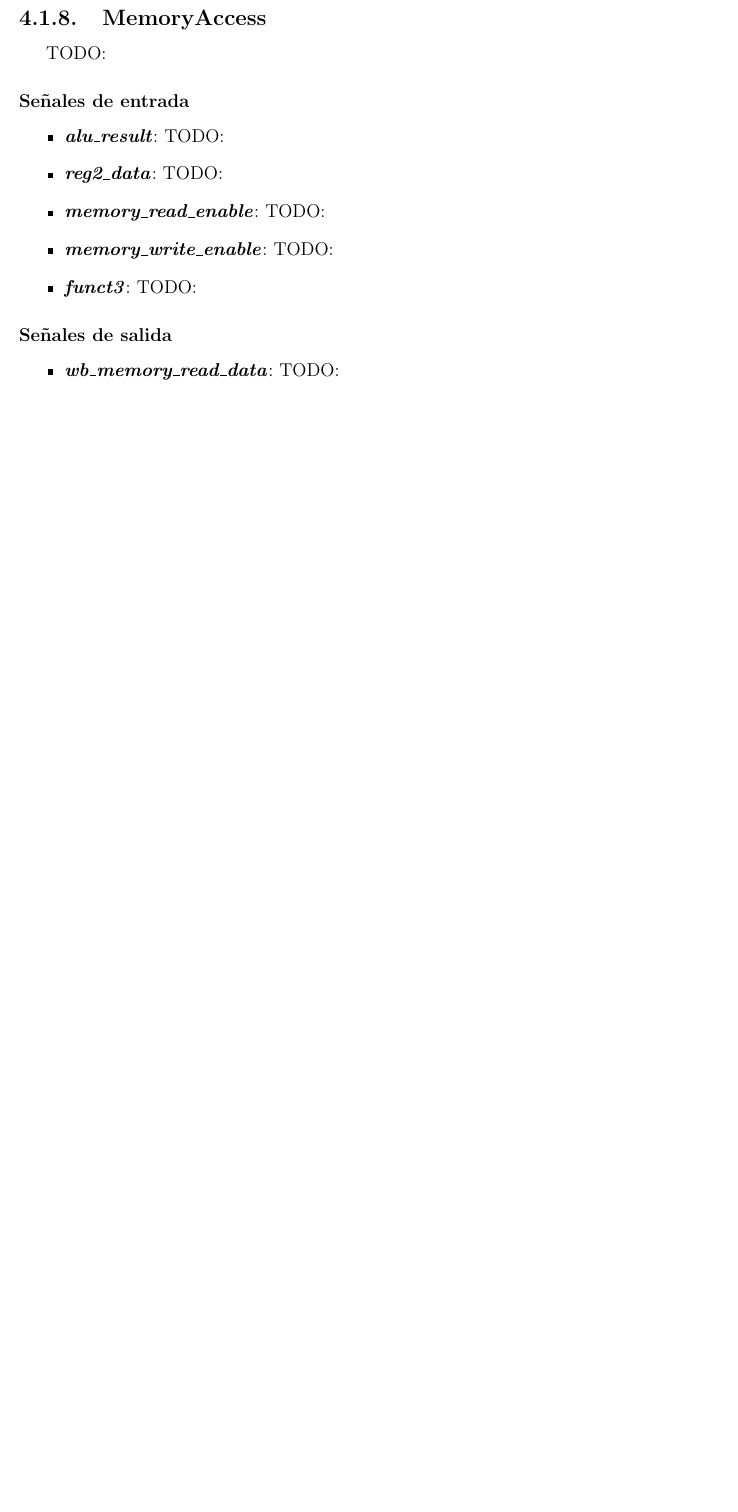
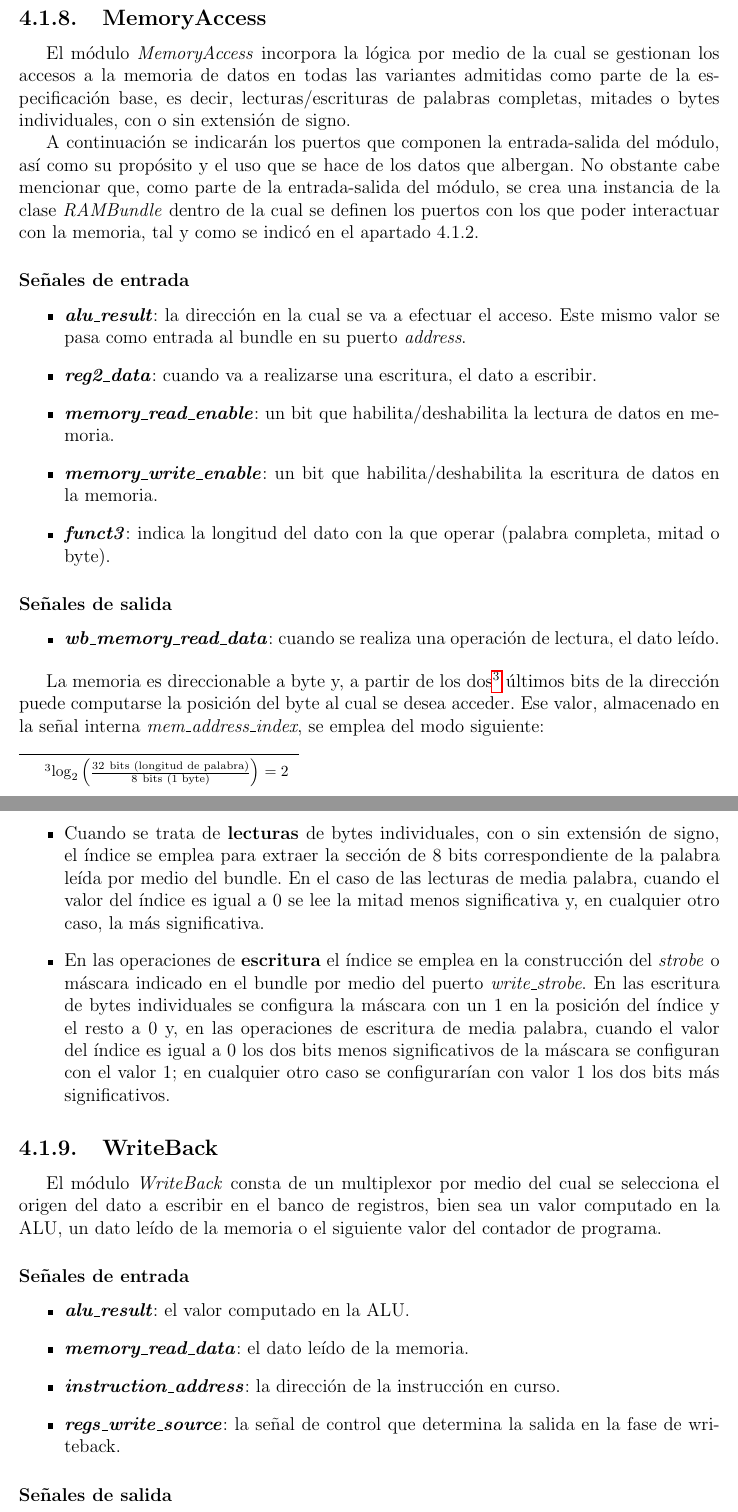
Before and after one commit to eon0111/RISC-V-CPU, a LaTeX document (doc/memoria/memoria.tex, which reads doc/memoria/capitulos/04-singlecycle.tex): part of page 29 of 32 before the commit and two parts of pages 29 and 30 of 33 after it, the two joined at a grey line, cut so that both start at the same text, the shorter picture padded with empty space. Compiled offline with pdfLaTeX.

Commit message:
[memoria] Capítulo 4 (singlecycle) terminado. - Pendiente incorporar cambios última revisión (doc/memoria/revisiones/02-memoria_v2_revision.pdf)

```diff
--- a/doc/memoria/capitulos/04-singlecycle.tex
+++ b/doc/memoria/capitulos/04-singlecycle.tex
@@ -248,20 +248,45 @@ A continuación se detallan las señales que conforman la entrada-salida del mó
 %%%%%%%%%%%%%%%%%%%%%%%%%%%%%%%%%% MemoryAccess %%%%%%%%%%%%%%%%%%%%%%%%%%%%%%%%%
 \subsection{MemoryAccess}
 
-TODO:
+El módulo \textit{MemoryAccess} incorpora la lógica por medio de la cual se gestionan los accesos a la memoria de datos en todas las variantes admitidas como parte de la especificación base, es decir, lecturas/escrituras de palabras completas, mitades o bytes individuales, con o sin extensión de signo.
+
+A continuación se indicarán los puertos que componen la entrada-salida del módulo, así como su propósito y el uso que se hace de los datos que albergan. No obstante cabe mencionar que, como parte de la entrada-salida del módulo, se crea una instancia de la clase \textit{RAMBundle} dentro de la cual se definen los puertos con los que poder interactuar con la memoria, tal y como se indicó en el apartado 4.1.2.
 
 \subsubsection{Señales de entrada}
 
 \begin{itemize}
-  \item \textbf{\textit{alu\_result}}: TODO:
-  \item \textbf{\textit{reg2\_data}}: TODO:
-  \item \textbf{\textit{memory\_read\_enable}}: TODO:
-  \item \textbf{\textit{memory\_write\_enable}}: TODO:
-  \item \textbf{\textit{funct3}}: TODO:
+  \item \textbf{\textit{alu\_result}}: la dirección en la cual se va a efectuar el acceso. Este mismo valor se pasa como entrada al bundle en su puerto \textit{address}.
+  \item \textbf{\textit{reg2\_data}}: cuando va a realizarse una escritura, el dato a escribir.
+  \item \textbf{\textit{memory\_read\_enable}}: un bit que habilita/deshabilita la lectura de datos en memoria.
+  \item \textbf{\textit{memory\_write\_enable}}: un bit que habilita/deshabilita la escritura de datos en la memoria.
+  \item \textbf{\textit{funct3}}: indica la longitud del dato con la que operar (palabra completa, mitad o byte).
 \end{itemize}
 
 \subsubsection{Señales de salida}
 
 \begin{itemize}
-  \item \textbf{\textit{wb\_memory\_read\_data}}: TODO:
+  \item \textbf{\textit{wb\_memory\_read\_data}}: cuando se realiza una operación de lectura, el dato leído.
 \end{itemize}
+
+La memoria es direccionable a byte y, a partir de los dos\footnote{$\log_2\left(\frac{32\ \text{bits (longitud de palabra)}}{8\ \text{bits (1 byte)}}\right) = 2$} últimos bits de la dirección puede computarse la posición del byte al cual se desea acceder. Ese valor, almacenado en la señal interna \textit{mem\_address\_index}, se emplea del modo siguiente:
+
+\begin{itemize}
+  \item Cuando se trata de \textbf{lecturas} de bytes individuales, con o sin extensión de signo, el índice se emplea para extraer la sección de 8 bits correspondiente de la palabra leída por medio del bundle. En el caso de las lecturas de media palabra, cuando el valor del índice es igual a 0 se lee la mitad menos significativa y, en cualquier otro caso, la más significativa.
+  \item En las operaciones de \textbf{escritura} el índice se emplea en la construcción del \textit{strobe} o máscara indicado en el bundle por medio del puerto \textit{write\_strobe}. En las escritura de bytes individuales se configura la máscara con un 1 en la posición del índice y el resto a 0 y, en las operaciones de escritura de media palabra, cuando el valor del índice es igual a 0 los dos bits menos significativos de la máscara se configuran con el valor 1; en cualquier otro caso se configurarían con valor 1 los dos bits más significativos.
+\end{itemize}
+
+%%%%%%%%%%%%%%%%%%%%%%%%%%%%%%%%%%%%% WriteBack %%%%%%%%%%%%%%%%%%%%%%%%%%%%%%%%%%%%
+\subsection{WriteBack}
+
+El módulo \textit{WriteBack} consta de un multiplexor por medio del cual se selecciona el origen del dato a escribir en el banco de registros, bien sea un valor computado en la ALU, un dato leído de la memoria o el siguiente valor del contador de programa.
+
+\subsubsection{Señales de entrada}
+
+\begin{itemize}
+  \item \textbf{\textit{alu\_result}}: el valor computado en la ALU.
+  \item \textbf{\textit{memory\_read\_data}}: el dato leído de la memoria.
+  \item \textbf{\textit{instruction\_address}}: la dirección de la instrucción en curso.
+  \item \textbf{\textit{regs\_write\_source}}: la señal de control que determina la salida en la fase de writeback.
+\end{itemize}
+
+\subsubsection{Señales de salida}
--- a/doc/memoria/memoria.tex
+++ b/doc/memoria/memoria.tex
@@ -9,6 +9,9 @@
     {\normalfont\huge\bfseries}
     {\thechapter}{20pt}{\huge}
 \usepackage{hyperref}
+
+% Para las fórmulas %
+\usepackage{amsmath}
 
 % Para la bibliografía
 \usepackage{csquotes}
```
Also changed, not shown: doc/memoria/memoria.pdf, doc/memoria/revisiones/02-memoria_v2_revision.pdf (added), doc/memoria/capitulos/04-singlecycle.tex (4 more changed lines).
